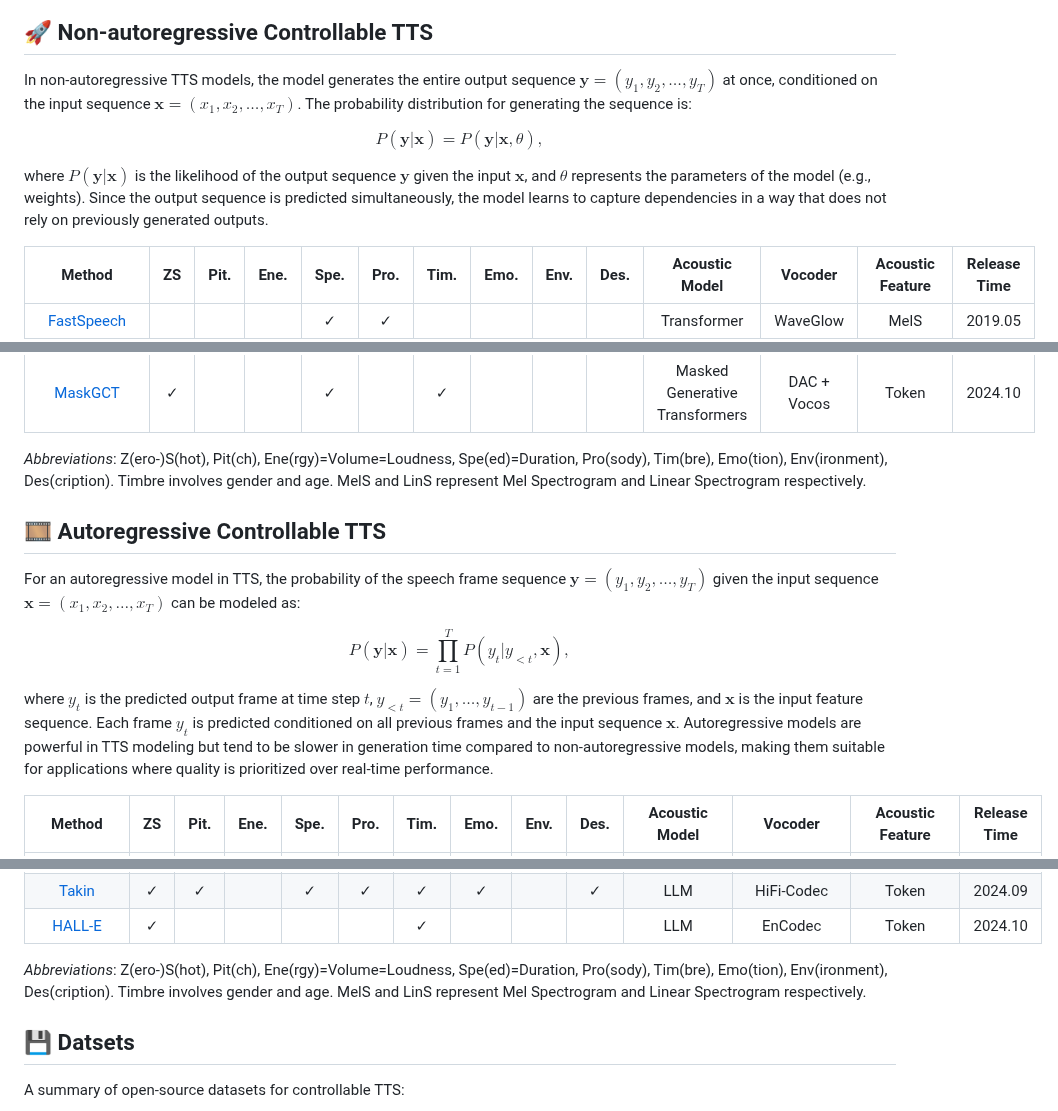
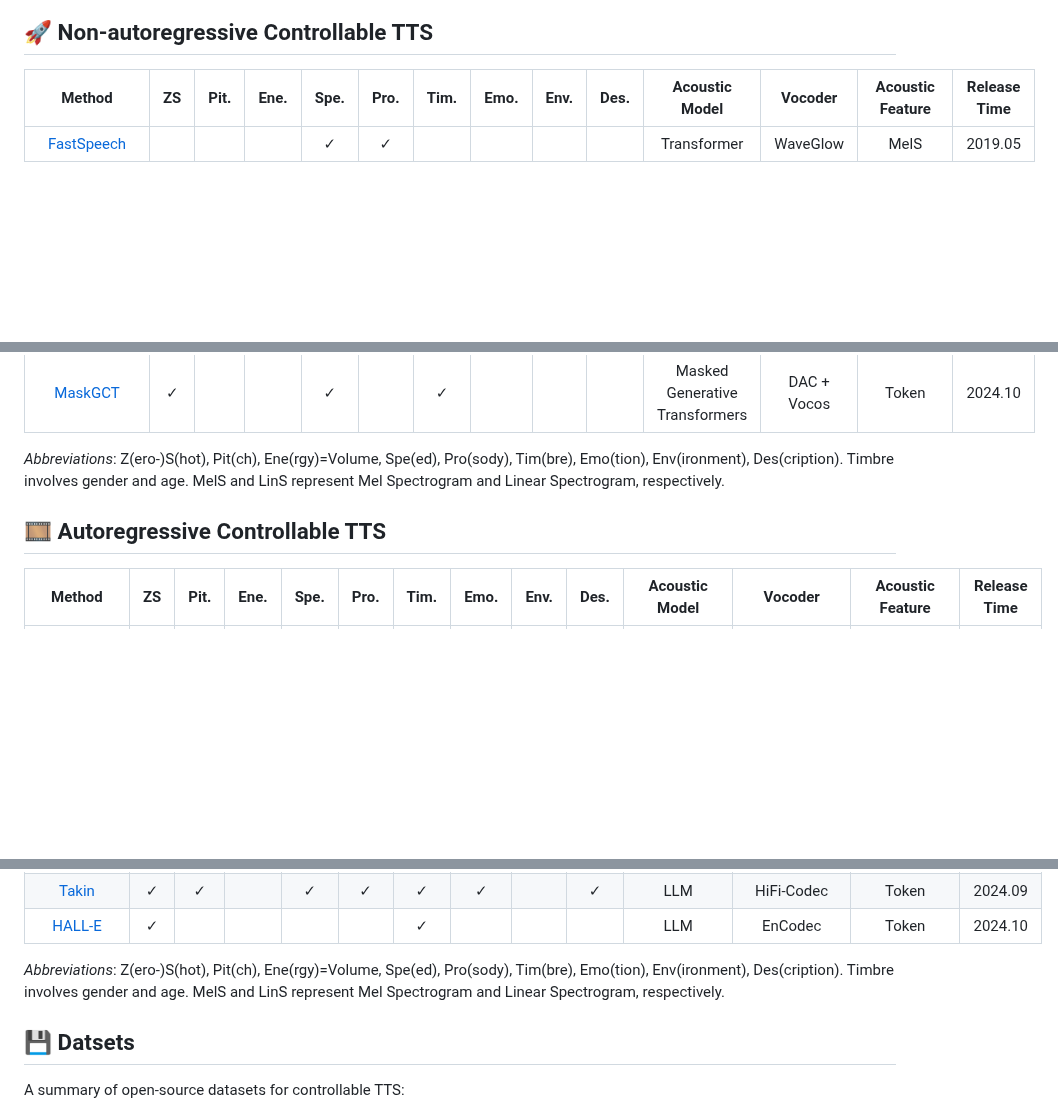
Before and after one commit to imxtx/awesome-controllable-speech-synthesis, a Markdown page: README.md, 3 parts joined by grey strips. Drawn GitHub-style; blank space fills up the shorter version.

```diff
--- a/README.md
+++ b/README.md
@@ -25,12 +25,6 @@ This is an evolving repo for the survey: [Towards Controllable Speech Synthesis
 </p>
 
 ## 🚀 Non-autoregressive Controllable TTS
-
-In non-autoregressive TTS models, the model generates the entire output sequence $\mathbf{y} = (y_1, y_2, \dots, y_T)$ at once, conditioned on the input sequence $\mathbf{x} = (x_1, x_2, \dots, x_T)$. The probability distribution for generating the sequence is:
-
-$$P(\mathbf{y} | \mathbf{x}) = P(\mathbf{y} | \mathbf{x}, \theta),$$
-
-where $P(\mathbf{y} | \mathbf{x})$ is the likelihood of the output sequence $\mathbf{y}$ given the input $\mathbf{x}$, and $\theta$ represents the parameters of the model (e.g., weights). Since the output sequence is predicted simultaneously, the model learns to capture dependencies in a way that does not rely on previously generated outputs.
 
 |Method|ZS|Pit.|Ene.|Spe.|Pro.|Tim.|Emo.|Env.|Des.|Acoustic<br>Model|Vocoder|Acoustic<br>Feature|Release<br>Time|
 |:---:|:---:|:---:|:---:|:---:|:---:|:---:|:---:|:---:|:---:|:---:|:---:|:---:|:---:|
@@ -86,15 +80,9 @@ where $P(\mathbf{y} | \mathbf{x})$ is the likelihood of the output sequence $\ma
 |[MS$^{2}$KU-VTTS](https://arxiv.org/abs/2410.14101)||||||||✓|✓|Diffusion|BigvGAN|MelS|2024.10|
 |[MaskGCT](https://arxiv.org/abs/2409.00750)|✓|||✓||✓||||Masked Generative Transformers|DAC + Vocos|Token|2024.10|
 
-*Abbreviations*: Z(ero-)S(hot), Pit(ch), Ene(rgy)=Volume=Loudness, Spe(ed)=Duration, Pro(sody), Tim(bre), Emo(tion), Env(ironment), Des(cription). Timbre involves gender and age. MelS and LinS represent Mel Spectrogram and Linear Spectrogram respectively.
+*Abbreviations*: Z(ero-)S(hot), Pit(ch), Ene(rgy)=Volume, Spe(ed), Pro(sody), Tim(bre), Emo(tion), Env(ironment), Des(cription). Timbre involves gender and age. MelS and LinS represent Mel Spectrogram and Linear Spectrogram, respectively.
 
 ## 🎞️ Autoregressive Controllable TTS
-
-For an autoregressive model in TTS, the probability of the speech frame sequence $\mathbf{y} = (y_1, y_2, \dots, y_T)$ given the input sequence $\mathbf{x} = (x_1, x_2, \dots, x_T)$ can be modeled as:
-
-$$P(\mathbf{y} | \mathbf{x}) = \prod_{t=1}^{T} P(y_t | y_{<t}, \mathbf{x}),$$
-
-where $y_t$ is the predicted output frame at time step $t$, $y_{<t} = (y_1, \dots, y_{t-1})$ are the previous frames, and $\mathbf{x}$ is the input feature sequence. Each frame $y_t$ is predicted conditioned on all previous frames and the input sequence $\mathbf{x}$. Autoregressive models are powerful in TTS modeling but tend to be slower in generation time compared to non-autoregressive models, making them suitable for applications where quality is prioritized over real-time performance.
 
 |Method|ZS|Pit.|Ene.|Spe.|Pro.|Tim.|Emo.|Env.|Des.|Acoustic<br>Model|Vocoder|Acoustic<br>Feature|Release<br>Time|
 |:---:|:---:|:---:|:---:|:---:|:---:|:---:|:---:|:---:|:---:|:---:|:---:|:---:|:---:|
@@ -134,7 +122,7 @@ where $y_t$ is the predicted output frame at time step $t$, $y_{<t} = (y_1, \dot
 |[Takin](https://arxiv.org/abs/2409.12139)|✓|✓||✓|✓|✓|✓||✓|LLM|HiFi-Codec|Token|2024.09|
 |[HALL-E](https://arxiv.org/abs/2410.04380)|✓|||||✓||||LLM|EnCodec|Token|2024.10|
 
-*Abbreviations*: Z(ero-)S(hot), Pit(ch), Ene(rgy)=Volume=Loudness, Spe(ed)=Duration, Pro(sody), Tim(bre), Emo(tion), Env(ironment), Des(cription). Timbre involves gender and age. MelS and LinS represent Mel Spectrogram and Linear Spectrogram respectively.
+*Abbreviations*: Z(ero-)S(hot), Pit(ch), Ene(rgy)=Volume, Spe(ed), Pro(sody), Tim(bre), Emo(tion), Env(ironment), Des(cription). Timbre involves gender and age. MelS and LinS represent Mel Spectrogram and Linear Spectrogram, respectively.
 
 ## 💾 Datsets
 
```
Also changed, not shown: other parts of README.md (+2 -2 lines).
